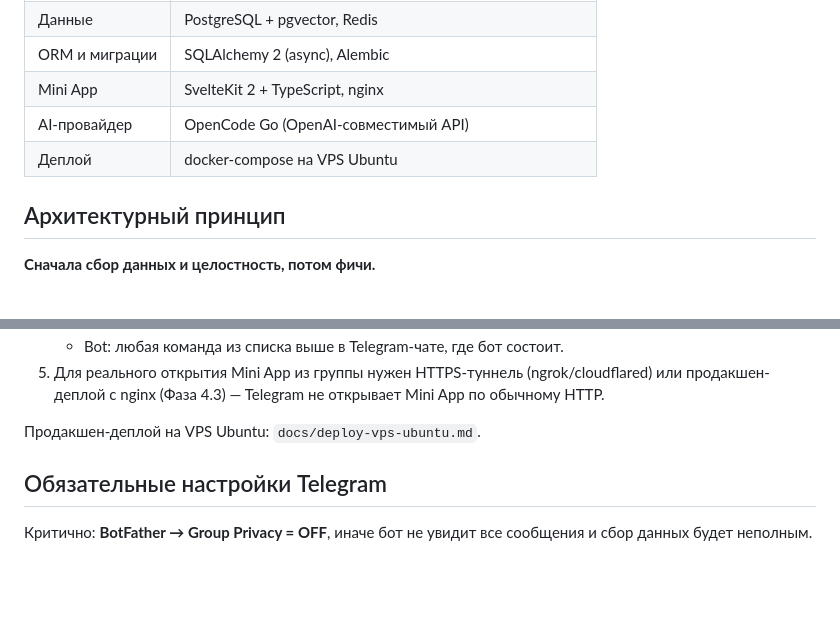
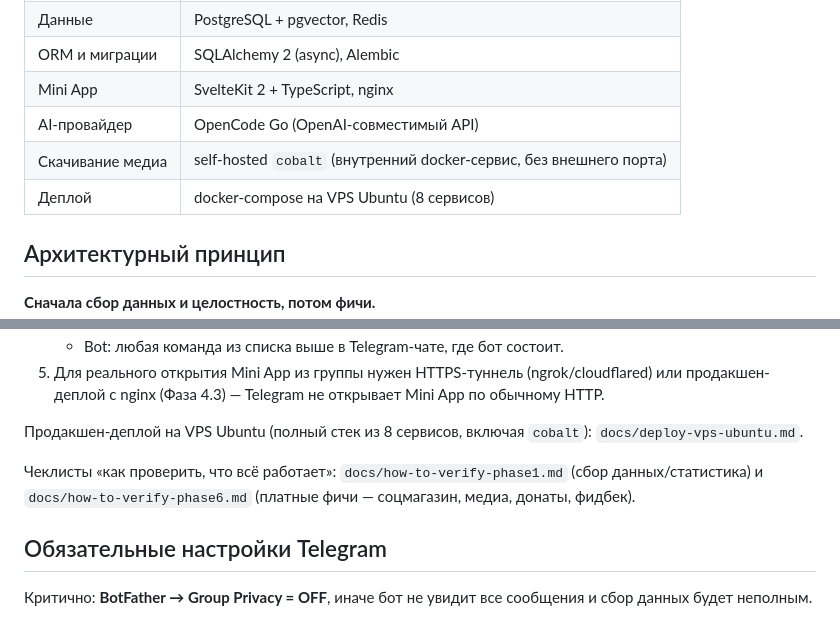
Before and after one commit to Hainox/YUVI-BOT-v2, a Markdown page: README.md, 2 parts joined by grey strips. Rendered like a GitHub page; blank space fills up the shorter version.

```diff
--- a/README.md
+++ b/README.md
@@ -81,7 +110,8 @@ SvelteKit-приложение с живым обновлением баланс
 | ORM и миграции | SQLAlchemy 2 (async), Alembic |
 | Mini App | SvelteKit 2 + TypeScript, nginx |
 | AI-провайдер | OpenCode Go (OpenAI-совместимый API) |
-| Деплой | docker-compose на VPS Ubuntu |
+| Скачивание медиа | self-hosted `cobalt` (внутренний docker-сервис, без внешнего порта) |
+| Деплой | docker-compose на VPS Ubuntu (8 сервисов) |
 
 ## Архитектурный принцип
 
@@ -139,7 +169,9 @@ Yuvi Bot v2/
    - Bot: любая команда из списка выше в Telegram-чате, где бот состоит.
 5. Для реального открытия Mini App из группы нужен HTTPS-туннель (ngrok/cloudflared) или продакшен-деплой с nginx (Фаза 4.3) — Telegram не открывает Mini App по обычному HTTP.
 
-Продакшен-деплой на VPS Ubuntu: `docs/deploy-vps-ubuntu.md`.
+Продакшен-деплой на VPS Ubuntu (полный стек из 8 сервисов, включая `cobalt`): `docs/deploy-vps-ubuntu.md`.
+
+Чеклисты «как проверить, что всё работает»: `docs/how-to-verify-phase1.md` (сбор данных/статистика) и `docs/how-to-verify-phase6.md` (платные фичи — соцмагазин, медиа, донаты, фидбек).
 
 ## Обязательные настройки Telegram
 
```
Also changed, not shown: other parts of README.md (+34 -5 lines), docs/deploy-vps-ubuntu.md (+43 -0 lines), docs/how-to-verify-phase6.md (added, +107 -0 lines).
